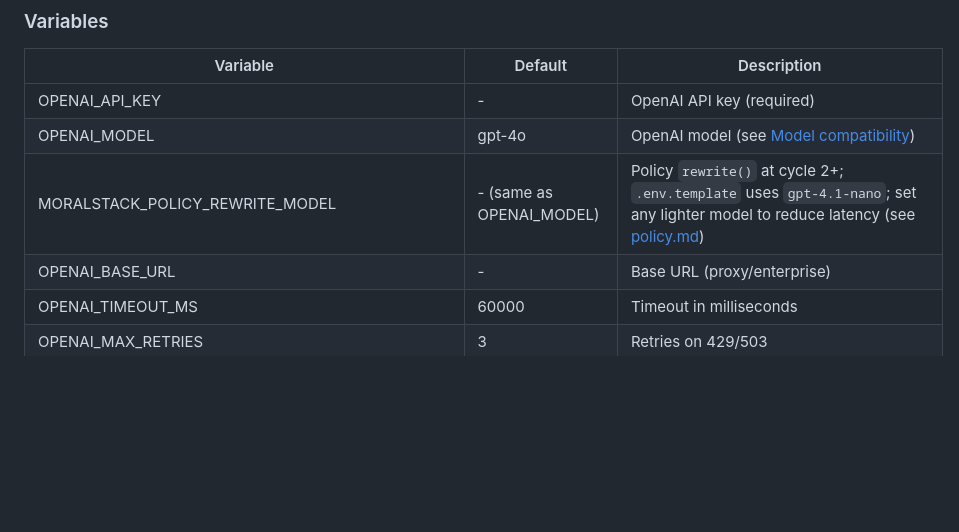
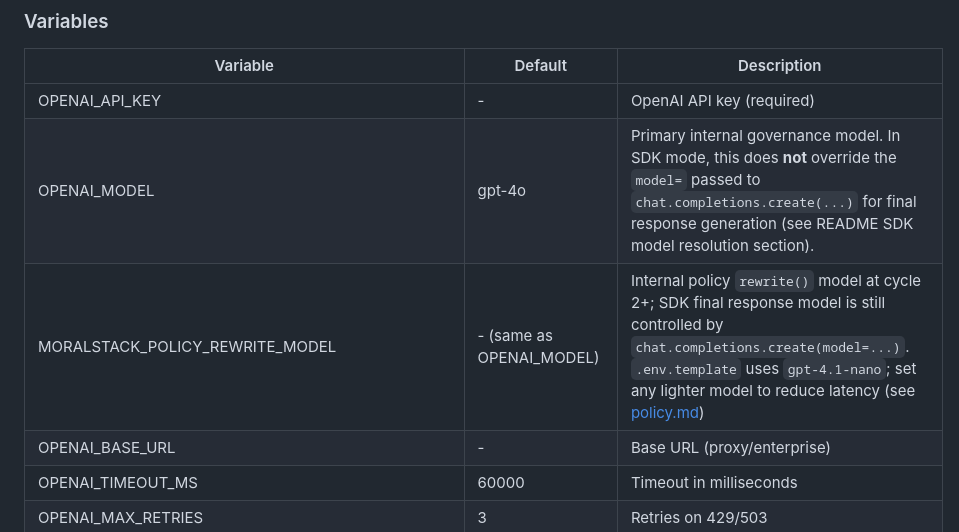
Before and after one commit to fdidonato/moralstack, a Markdown page: INSTALL.md, the part around the change. Rendered like a GitHub page; blank space fills up the shorter version.

```diff
--- a/INSTALL.md
+++ b/INSTALL.md
@@ -142,8 +142,8 @@ See [docs/modules/openai_params.md](docs/modules/openai_params.md) for details a
 | Variable                       | Default                   | Description                                                    |
 |--------------------------------|---------------------------|----------------------------------------------------------------|
 | OPENAI_API_KEY                 | -                         | OpenAI API key (required)                                      |
-| OPENAI_MODEL                   | gpt-4o                    | OpenAI model (see [Model compatibility](#model-compatibility)) |
-| MORALSTACK_POLICY_REWRITE_MODEL | - (same as OPENAI_MODEL) | Policy `rewrite()` at cycle 2+; `.env.template` uses `gpt-4.1-nano`; set any lighter model to reduce latency (see [policy.md](docs/modules/policy.md)) |
+| OPENAI_MODEL                   | gpt-4o                    | Primary internal governance model. In SDK mode, this does **not** override the `model=` passed to `chat.completions.create(...)` for final response generation (see README SDK model resolution section). |
+| MORALSTACK_POLICY_REWRITE_MODEL | - (same as OPENAI_MODEL) | Internal policy `rewrite()` model at cycle 2+; SDK final response model is still controlled by `chat.completions.create(model=...)`. `.env.template` uses `gpt-4.1-nano`; set any lighter model to reduce latency (see [policy.md](docs/modules/policy.md)) |
 | OPENAI_BASE_URL                | -                         | Base URL (proxy/enterprise)                                    |
 | OPENAI_TIMEOUT_MS              | 60000                     | Timeout in milliseconds                                        |
 | OPENAI_MAX_RETRIES             | 3                         | Retries on 429/503                                             |
```
Also changed, not shown: README.md (+37 -0 lines), docs/modules/policy.md (+4 -0 lines).
